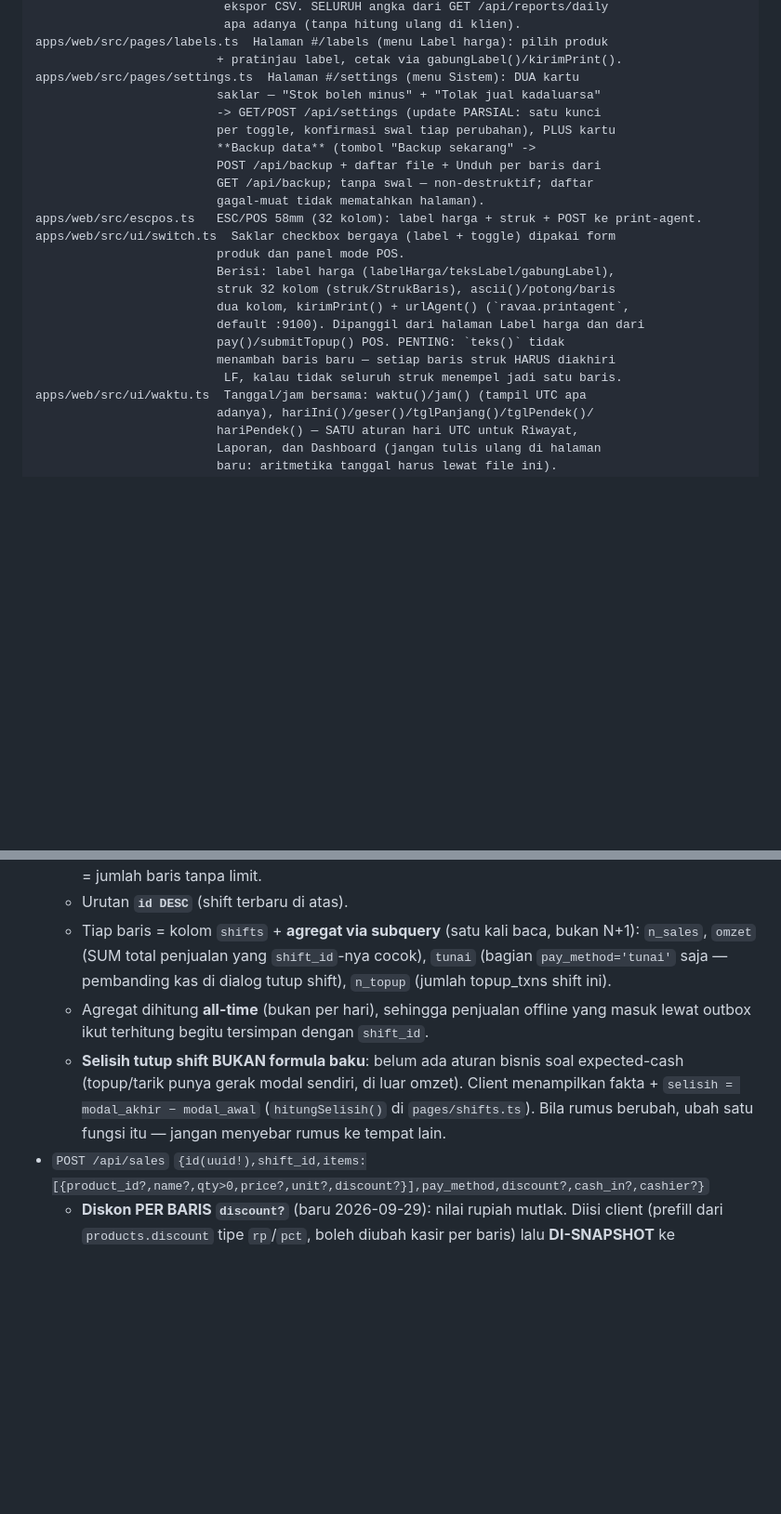
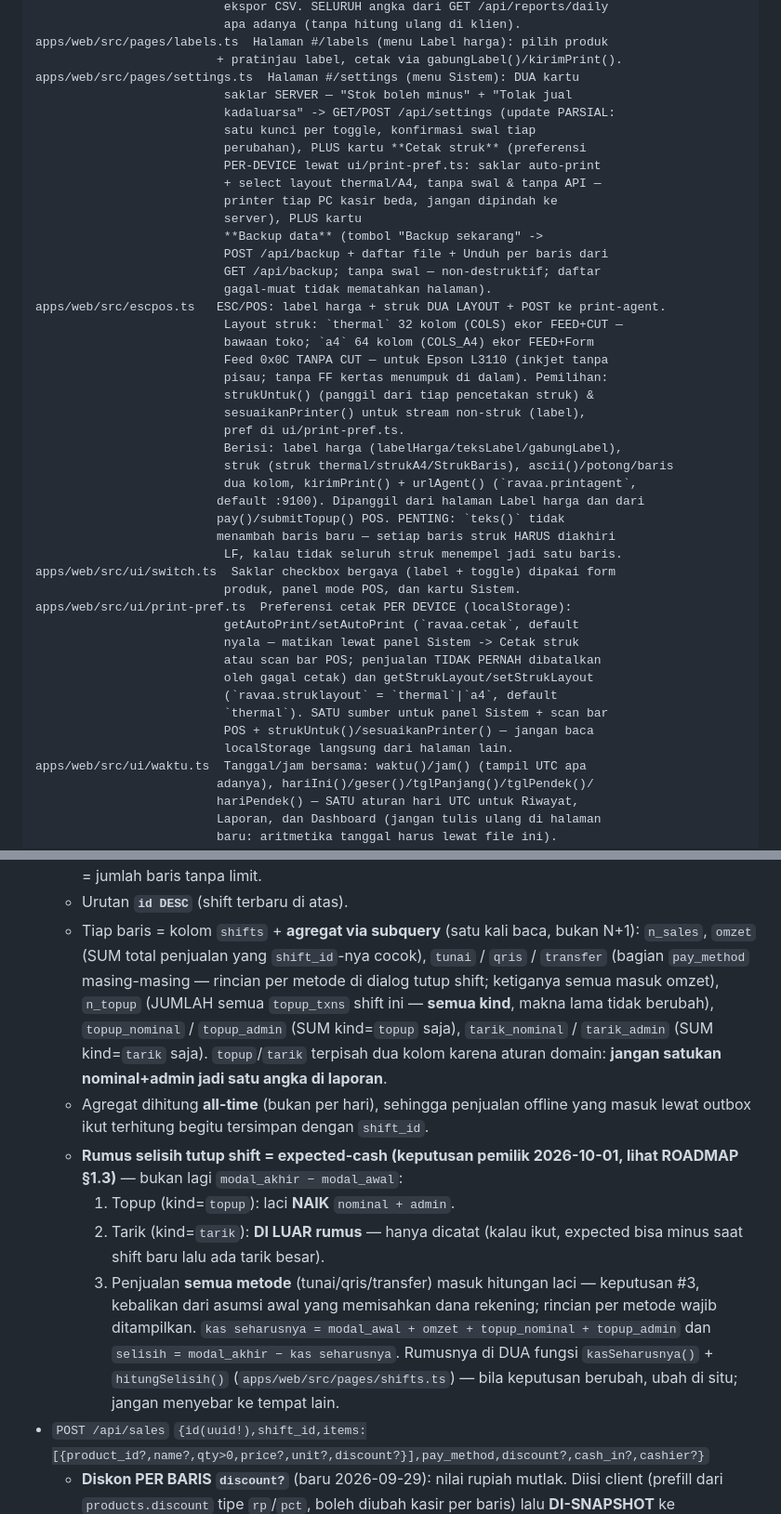
Before and after one commit to kholif18/Ravaa-POS-v2, a Markdown page: .opencode/agents/AGENTS.md, 2 parts joined by grey strips. Shown at 93% size. GitHub-like rendering; blank space fills up the shorter version.

```diff
--- a/.opencode/agents/AGENTS.md
+++ b/.opencode/agents/AGENTS.md
@@ -62,23 +62,44 @@ apps/web/src/pages/reports.ts  Halaman #/reports (menu Laporan): laporan harian
 apps/web/src/pages/labels.ts  Halaman #/labels (menu Label harga): pilih produk
                          + pratinjau label, cetak via gabungLabel()/kirimPrint().
 apps/web/src/pages/settings.ts  Halaman #/settings (menu Sistem): DUA kartu
-                         saklar — "Stok boleh minus" + "Tolak jual kadaluarsa"
-                         -> GET/POST /api/settings (update PARSIAL: satu kunci
-                         per toggle, konfirmasi swal tiap perubahan), PLUS kartu
-                         **Backup data** (tombol "Backup sekarang" ->
-                         POST /api/backup + daftar file + Unduh per baris dari
-                         GET /api/backup; tanpa swal — non-destruktif; daftar
-                         gagal-muat tidak mematahkan halaman).
-apps/web/src/escpos.ts   ESC/POS 58mm (32 kolom): label harga + struk + POST ke print-agent.
-apps/web/src/ui/switch.ts  Saklar checkbox bergaya (label + toggle) dipakai form
-                         produk dan panel mode POS.
-                         Berisi: label harga (labelHarga/teksLabel/gabungLabel),
-                         struk 32 kolom (struk/StrukBaris), ascii()/potong/baris
-                         dua kolom, kirimPrint() + urlAgent() (`ravaa.printagent`,
+                          saklar SERVER — "Stok boleh minus" + "Tolak jual
+                          kadaluarsa" -> GET/POST /api/settings (update PARSIAL:
+                          satu kunci per toggle, konfirmasi swal tiap
+                          perubahan), PLUS kartu **Cetak struk** (preferensi
+                          PER-DEVICE lewat ui/print-pref.ts: saklar auto-print
+                          + select layout thermal/A4, tanpa swal & tanpa API —
+                          printer tiap PC kasir beda, jangan dipindah ke
+                          server), PLUS kartu
+                          **Backup data** (tombol "Backup sekarang" ->
+                          POST /api/backup + daftar file + Unduh per baris dari
+                          GET /api/backup; tanpa swal — non-destruktif; daftar
+                          gagal-muat tidak mematahkan halaman).
+apps/web/src/escpos.ts   ESC/POS: label harga + struk DUA LAYOUT + POST ke print-agent.
+                          Layout struk: `thermal` 32 kolom (COLS) ekor FEED+CUT —
+                          bawaan toko; `a4` 64 kolom (COLS_A4) ekor FEED+Form
+                          Feed 0x0C TANPA CUT — untuk Epson L3110 (inkjet tanpa
+                          pisau; tanpa FF kertas menumpuk di dalam). Pemilihan:
+                          strukUntuk() (panggil dari tiap pencetakan struk) &
+                          sesuaikanPrinter() untuk stream non-struk (label),
+                          pref di ui/print-pref.ts.
+                          Berisi: label harga (labelHarga/teksLabel/gabungLabel),
+                          struk (struk thermal/strukA4/StrukBaris), ascii()/potong/baris
+                          dua kolom, kirimPrint() + urlAgent() (`ravaa.printagent`,
                          default :9100). Dipanggil dari halaman Label harga dan dari
                          pay()/submitTopup() POS. PENTING: `teks()` tidak
                          menambah baris baru — setiap baris struk HARUS diakhiri
                           LF, kalau tidak seluruh struk menempel jadi satu baris.
+apps/web/src/ui/switch.ts  Saklar checkbox bergaya (label + toggle) dipakai form
+                          produk, panel mode POS, dan kartu Sistem.
+apps/web/src/ui/print-pref.ts  Preferensi cetak PER DEVICE (localStorage):
+                          getAutoPrint/setAutoPrint (`ravaa.cetak`, default
+                          nyala — matikan lewat panel Sistem -> Cetak struk
+                          atau scan bar POS; penjualan TIDAK PERNAH dibatalkan
+                          oleh gagal cetak) dan getStrukLayout/setStrukLayout
+                          (`ravaa.struklayout` = `thermal`|`a4`, default
+                          `thermal`). SATU sumber untuk panel Sistem + scan bar
+                          POS + strukUntuk()/sesuaikanPrinter() — jangan baca
+                          localStorage langsung dari halaman lain.
 apps/web/src/ui/waktu.ts  Tanggal/jam bersama: waktu()/jam() (tampil UTC apa
                          adanya), hariIni()/geser()/tglPanjang()/tglPendek()/
                          hariPendek() — SATU aturan hari UTC untuk Riwayat,
@@ -344,15 +365,27 @@ infra/                   docker-compose.yml + Dockerfile.api + Dockerfile.web +
   - Urutan **`id DESC`** (shift terbaru di atas).
   - Tiap baris = kolom `shifts` + **agregat via subquery** (satu kali baca,
     bukan N+1): `n_sales`, `omzet` (SUM total penjualan yang `shift_id`-nya
-    cocok), `tunai` (bagian `pay_method='tunai'` saja — pembanding kas di
-    dialog tutup shift), `n_topup` (jumlah topup_txns shift ini).
+    cocok), `tunai` / `qris` / `transfer` (bagian `pay_method` masing-masing —
+    rincian per metode di dialog tutup shift; ketiganya semua masuk omzet),
+    `n_topup` (JUMLAH semua `topup_txns` shift ini — **semua kind**, makna
+    lama tidak berubah), `topup_nominal` / `topup_admin` (SUM kind=`topup`
+    saja), `tarik_nominal` / `tarik_admin` (SUM kind=`tarik` saja).
+    `topup`/`tarik` terpisah dua kolom karena aturan domain: **jangan satukan
+    nominal+admin jadi satu angka di laporan**.
   - Agregat dihitung **all-time** (bukan per hari), sehingga penjualan offline
     yang masuk lewat outbox ikut terhitung begitu tersimpan dengan `shift_id`.
-  - **Selisih tutup shift BUKAN formula baku**: belum ada aturan bisnis soal
-    expected-cash (topup/tarik punya gerak modal sendiri, di luar omzet).
-    Client menampilkan fakta + `selisih = modal_akhir − modal_awal`
-    (`hitungSelisih()` di `pages/shifts.ts`). Bila rumus berubah, ubah satu
-    fungsi itu — jangan menyebar rumus ke tempat lain.
+  - **Rumus selisih tutup shift = expected-cash (keputusan pemilik
+    2026-10-01, lihat ROADMAP §1.3)** — bukan lagi `modal_akhir − modal_awal`:
+    1. Topup (kind=`topup`): laci **NAIK** `nominal + admin`.
+    2. Tarik (kind=`tarik`): **DI LUAR rumus** — hanya dicatat (kalau ikut,
+       expected bisa minus saat shift baru lalu ada tarik besar).
+    3. Penjualan **semua metode** (tunai/qris/transfer) masuk hitungan laci
+       — keputusan #3, kebalikan dari asumsi awal yang memisahkan dana
+       rekening; rincian per metode wajib ditampilkan.
+    `kas seharusnya = modal_awal + omzet + topup_nominal + topup_admin`
+    dan `selisih = modal_akhir − kas seharusnya`. Rumusnya di DUA fungsi
+    `kasSeharusnya()` + `hitungSelisih()` (`apps/web/src/pages/shifts.ts`)
+    — bila keputusan berubah, ubah di situ; jangan menyebar ke tempat lain.
 * `POST /api/sales` `{id(uuid!),shift_id,items:[{product_id?,name?,qty>0,price?,unit?,discount?}],pay_method,discount?,cash_in?,cashier?}`
   - **Diskon PER BARIS `discount?`** (baru 2026-09-29): nilai rupiah mutlak.
     Diisi client (prefill dari `products.discount` tipe `rp`/`pct`, boleh
```
Also changed, not shown: other parts of .opencode/agents/AGENTS.md (+4 -2 lines), README.md (+38 -15 lines).
